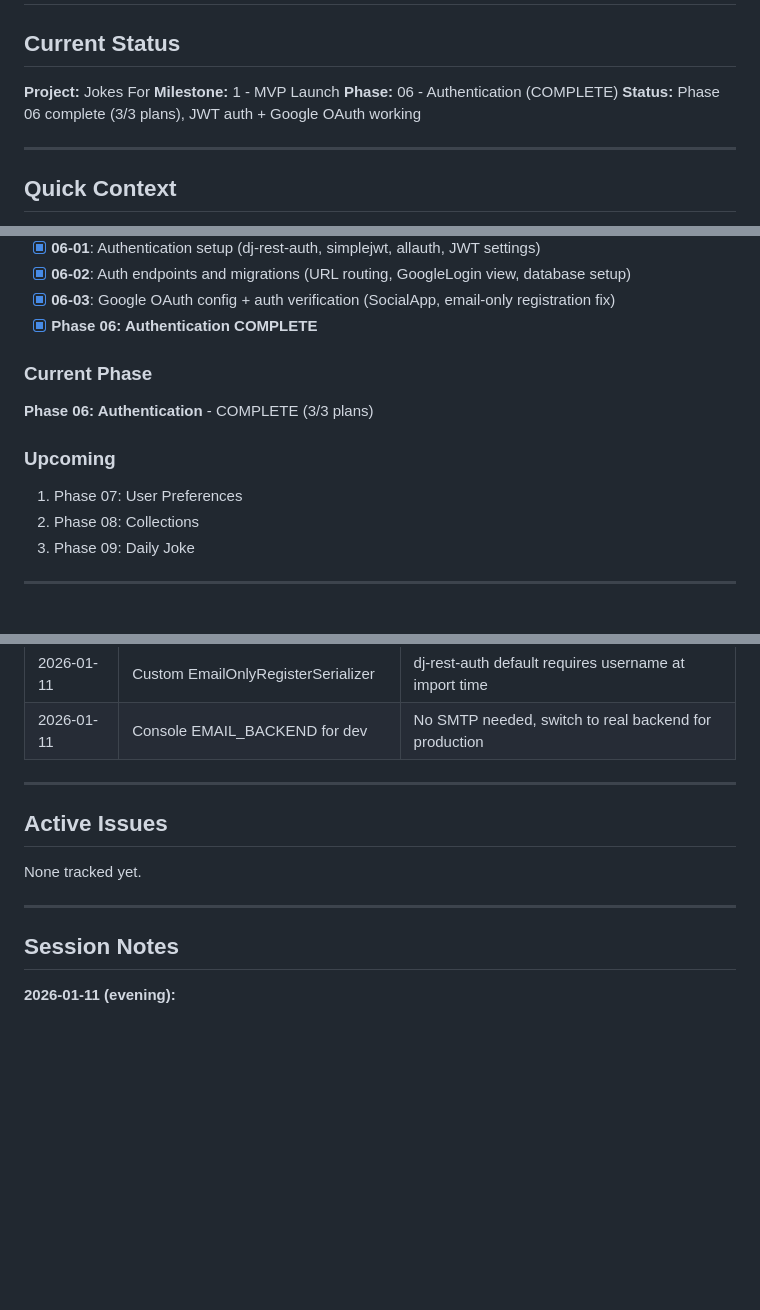
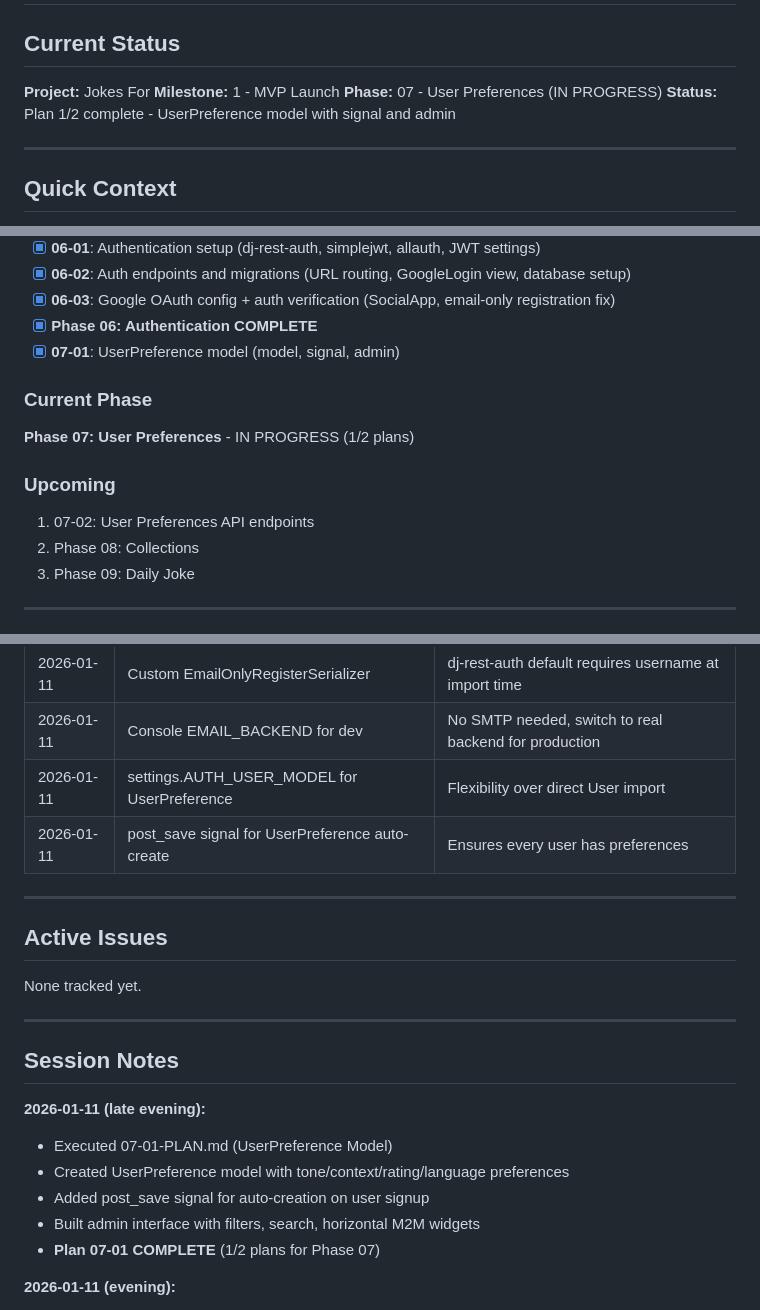
Before and after one commit to Nard248/JokesForBackEnd, a Markdown page: .planning/STATE.md, 3 parts joined by grey strips. Drawn GitHub-style; blank space fills up the shorter version.

Commit message:
docs(07-01): complete UserPreference model plan
Tasks completed: 3/3
- UserPreference model with preferences fields
- Signal for auto-creation on user signup
- Admin interface with filters and search

SUMMARY: .planning/phases/07-user-preferences/07-01-SUMMARY.md

```diff
--- a/.planning/STATE.md
+++ b/.planning/STATE.md
@@ -4,8 +4,8 @@
 
 **Project:** Jokes For
 **Milestone:** 1 - MVP Launch
-**Phase:** 06 - Authentication (COMPLETE)
-**Status:** Phase 06 complete (3/3 plans), JWT auth + Google OAuth working
+**Phase:** 07 - User Preferences (IN PROGRESS)
+**Status:** Plan 1/2 complete - UserPreference model with signal and admin
 
 ---
 
@@ -39,12 +39,13 @@ Jokes For is a global humor discovery platform - a search engine for jokes. User
 - [x] **06-02**: Auth endpoints and migrations (URL routing, GoogleLogin view, database setup)
 - [x] **06-03**: Google OAuth config + auth verification (SocialApp, email-only registration fix)
 - [x] **Phase 06: Authentication COMPLETE**
+- [x] **07-01**: UserPreference model (model, signal, admin)
 
 ### Current Phase
-**Phase 06: Authentication** - COMPLETE (3/3 plans)
+**Phase 07: User Preferences** - IN PROGRESS (1/2 plans)
 
 ### Upcoming
-1. Phase 07: User Preferences
+1. 07-02: User Preferences API endpoints
 2. Phase 08: Collections
 3. Phase 09: Daily Joke
 
@@ -78,6 +79,8 @@ None currently.
 | 2026-01-11 | Email-only login (no username) | Simpler UX, matches PROJECT.md requirement |
 | 2026-01-11 | Custom EmailOnlyRegisterSerializer | dj-rest-auth default requires username at import time |
 | 2026-01-11 | Console EMAIL_BACKEND for dev | No SMTP needed, switch to real backend for production |
+| 2026-01-11 | settings.AUTH_USER_MODEL for UserPreference | Flexibility over direct User import |
+| 2026-01-11 | post_save signal for UserPreference auto-create | Ensures every user has preferences |
 
 ---
 
@@ -88,6 +91,13 @@ None tracked yet.
 ---
 
 ## Session Notes
+
+**2026-01-11 (late evening):**
+- Executed 07-01-PLAN.md (UserPreference Model)
+- Created UserPreference model with tone/context/rating/language preferences
+- Added post_save signal for auto-creation on user signup
+- Built admin interface with filters, search, horizontal M2M widgets
+- **Plan 07-01 COMPLETE** (1/2 plans for Phase 07)
 
 **2026-01-11 (evening):**
 - Executed 06-03-PLAN.md (Google OAuth & Auth Verification)
```
Also changed, not shown: other parts of .planning/STATE.md (+1 -1 lines), .planning/ROADMAP.md (+1 -1 lines), 1 other file.
